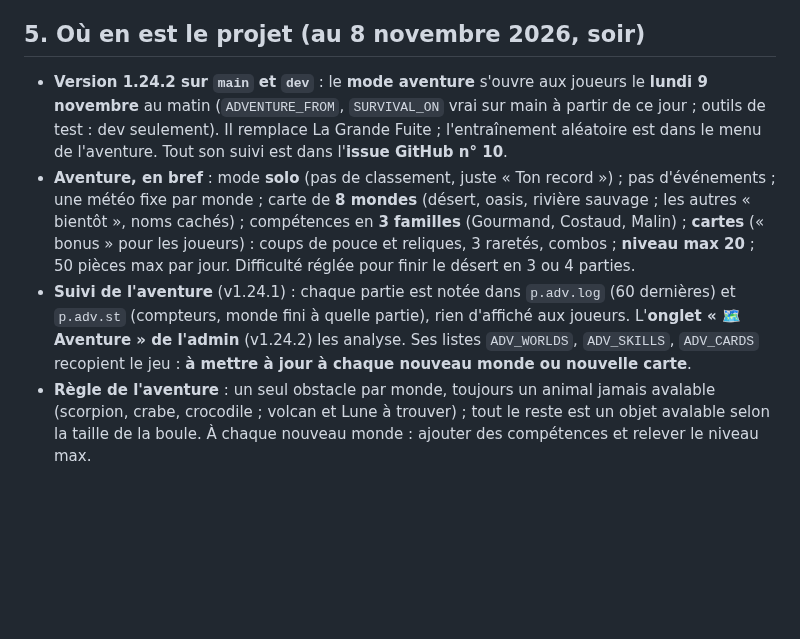
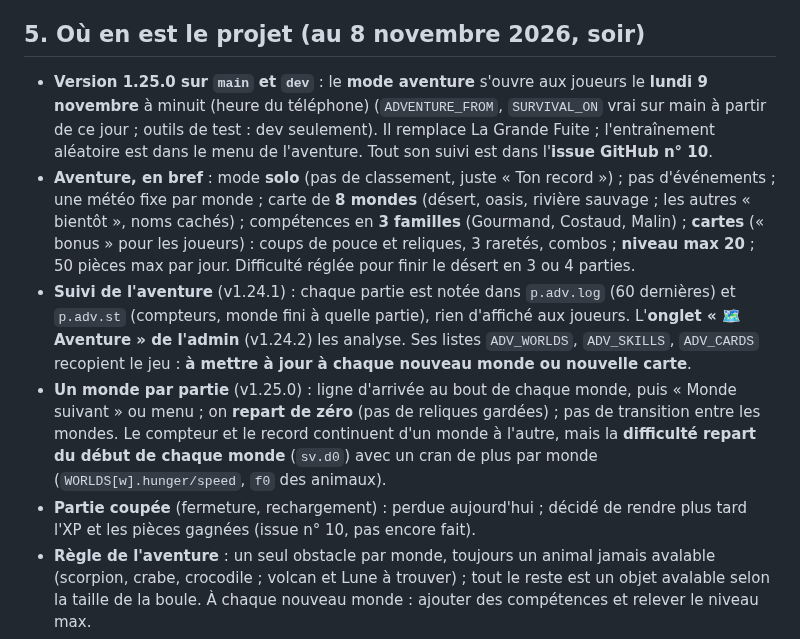
Before and after one commit to Zodiacfbo/bousier, a Markdown page: CLAUDE.md, the part around the change. Rendered like a GitHub page; blank space fills up the shorter version.

Commit message:
CLAUDE.md : un monde par partie (v1.25.0), partie coupée
Co-Authored-By: Claude Opus 5.5 <noreply@anthropic.com>
Claude-Session: https://claude.ai/code/session_01S2oFubWZLC28CduVFbp6t4

```diff
--- a/CLAUDE.md
+++ b/CLAUDE.md
@@ -92,9 +92,11 @@ Au début de toute conversation sur Bousier, même sans « Parlons de Bousier »
 
 ## 5. Où en est le projet (au 8 novembre 2026, soir)
 
-- **Version 1.24.2 sur `main` et `dev`** : le **mode aventure** s'ouvre aux joueurs le **lundi 9 novembre** au matin (`ADVENTURE_FROM`, `SURVIVAL_ON` vrai sur main à partir de ce jour ; outils de test : dev seulement). Il remplace La Grande Fuite ; l'entraînement aléatoire est dans le menu de l'aventure. Tout son suivi est dans l'**issue GitHub n° 10**.
+- **Version 1.25.0 sur `main` et `dev`** : le **mode aventure** s'ouvre aux joueurs le **lundi 9 novembre** à minuit (heure du téléphone) (`ADVENTURE_FROM`, `SURVIVAL_ON` vrai sur main à partir de ce jour ; outils de test : dev seulement). Il remplace La Grande Fuite ; l'entraînement aléatoire est dans le menu de l'aventure. Tout son suivi est dans l'**issue GitHub n° 10**.
 - **Aventure, en bref** : mode **solo** (pas de classement, juste « Ton record ») ; pas d'événements ; une météo fixe par monde ; carte de **8 mondes** (désert, oasis, rivière sauvage ; les autres « bientôt », noms cachés) ; compétences en **3 familles** (Gourmand, Costaud, Malin) ; **cartes** (« bonus » pour les joueurs) : coups de pouce et reliques, 3 raretés, combos ; **niveau max 20** ; 50 pièces max par jour. Difficulté réglée pour finir le désert en 3 ou 4 parties.
 - **Suivi de l'aventure** (v1.24.1) : chaque partie est notée dans `p.adv.log` (60 dernières) et `p.adv.st` (compteurs, monde fini à quelle partie), rien d'affiché aux joueurs. L'**onglet « 🗺️ Aventure » de l'admin** (v1.24.2) les analyse. Ses listes `ADV_WORLDS`, `ADV_SKILLS`, `ADV_CARDS` recopient le jeu : **à mettre à jour à chaque nouveau monde ou nouvelle carte**.
+- **Un monde par partie** (v1.25.0) : ligne d'arrivée au bout de chaque monde, puis « Monde suivant » ou menu ; on **repart de zéro** (pas de reliques gardées) ; pas de transition entre les mondes. Le compteur et le record continuent d'un monde à l'autre, mais la **difficulté repart du début de chaque monde** (`sv.d0`) avec un cran de plus par monde (`WORLDS[w].hunger/speed`, `f0` des animaux).
+- **Partie coupée** (fermeture, rechargement) : perdue aujourd'hui ; décidé de rendre plus tard l'XP et les pièces gagnées (issue n° 10, pas encore fait).
 - **Règle de l'aventure** : un seul obstacle par monde, toujours un animal jamais avalable (scorpion, crabe, crocodile ; volcan et Lune à trouver) ; tout le reste est un objet avalable selon la taille de la boule. À chaque nouveau monde : ajouter des compétences et relever le niveau max.
 - **Cactus** : il ne pique plus dans la dune du jour à partir du 9 novembre (`CACTUS_SOFT_FROM`) ; « L'ami des cactus » compte les cactus avalés.
 - **Essai perdu d'un joueur** : l'essai est retiré dès le lancement de la course (anti-triche), donc un plantage ou un abandon le fait perdre. Geste d'admin : fiche du joueur (🎁) > case « Un essai en plus pour la dune d'aujourd'hui » (champ `d.bonus`, pour le jour d'envoi seulement, absent du cadeau à tout le monde). Piste si ça se reproduit : rendre l'essai si la course est très courte (issue n° 9).
```
